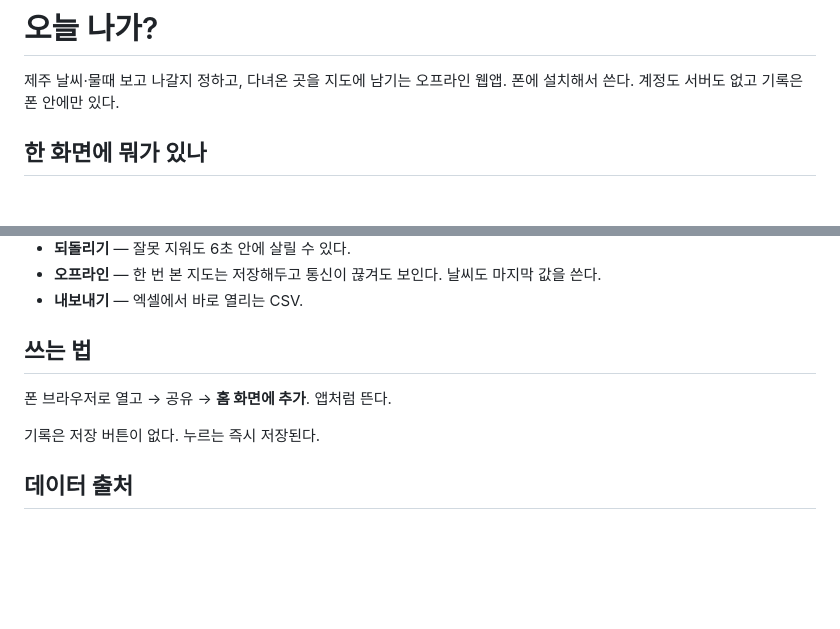
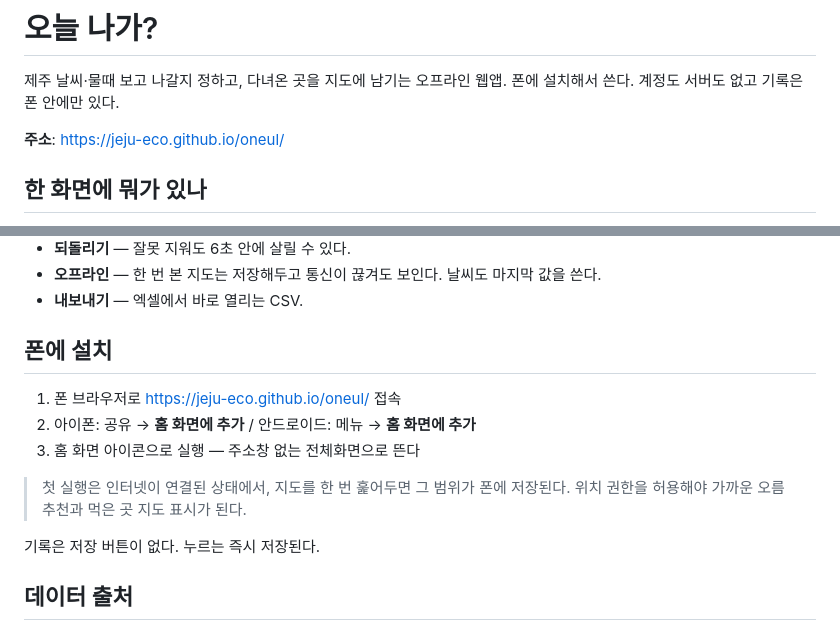
Before and after one commit to jeju-eco/oneul, a Markdown page: README.md, 2 parts joined by grey strips. Drawn GitHub-style; blank space fills up the shorter version.

Commit message:
README: 배포 주소와 폰 설치 방법

```diff
--- a/README.md
+++ b/README.md
@@ -2,6 +2,8 @@
 
 제주 날씨·물때 보고 나갈지 정하고, 다녀온 곳을 지도에 남기는 오프라인 웹앱.
 폰에 설치해서 쓴다. 계정도 서버도 없고 기록은 폰 안에만 있다.
+
+**주소**: https://jeju-eco.github.io/oneul/
 
 ## 한 화면에 뭐가 있나
 
@@ -20,9 +22,14 @@
 - **오프라인** — 한 번 본 지도는 저장해두고 통신이 끊겨도 보인다. 날씨도 마지막 값을 쓴다.
 - **내보내기** — 엑셀에서 바로 열리는 CSV.
 
-## 쓰는 법
+## 폰에 설치
 
-폰 브라우저로 열고 → 공유 → **홈 화면에 추가**. 앱처럼 뜬다.
+1. 폰 브라우저로 https://jeju-eco.github.io/oneul/ 접속
+2. 아이폰: 공유 → **홈 화면에 추가** / 안드로이드: 메뉴 → **홈 화면에 추가**
+3. 홈 화면 아이콘으로 실행 — 주소창 없는 전체화면으로 뜬다
+
+> 첫 실행은 인터넷이 연결된 상태에서, 지도를 한 번 훑어두면 그 범위가 폰에 저장된다.
+> 위치 권한을 허용해야 가까운 오름 추천과 먹은 곳 지도 표시가 된다.
 
 기록은 저장 버튼이 없다. 누르는 즉시 저장된다.
 
```
